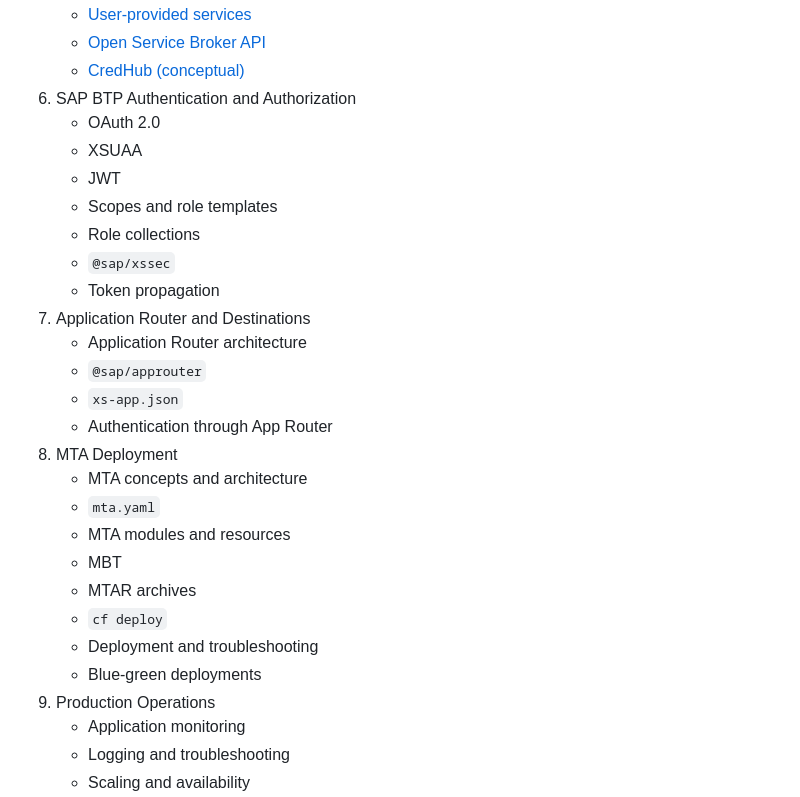
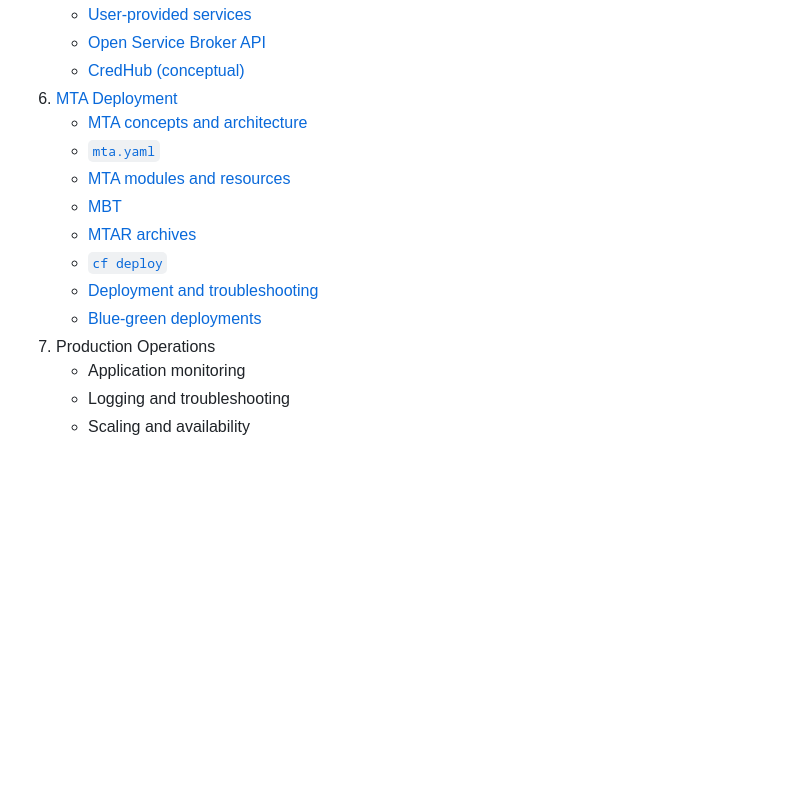
Before and after one commit to alafyte/sap-btp, a Markdown page: cf/README.md, the part around the change. Drawn GitHub-style; blank space fills up the shorter version.

Commit message:
docs: mta deployment

```diff
--- a/cf/README.md
+++ b/cf/README.md
@@ -34,29 +34,16 @@
    - [User-provided services](./docs/services.md#user-provided-services)
    - [Open Service Broker API](./docs/services.md#open-service-broker-api)
    - [CredHub (conceptual)](./docs/services.md#credhub-conceptual)
-6. SAP BTP Authentication and Authorization
-   - OAuth 2.0
-   - XSUAA
-   - JWT
-   - Scopes and role templates
-   - Role collections
-   - `@sap/xssec`
-   - Token propagation
-7. Application Router and Destinations
-   - Application Router architecture
-   - `@sap/approuter`
-   - `xs-app.json`
-   - Authentication through App Router
-8. MTA Deployment
-   - MTA concepts and architecture
-   - `mta.yaml`
-   - MTA modules and resources
-   - MBT
-   - MTAR archives
-   - `cf deploy`
-   - Deployment and troubleshooting
-   - Blue-green deployments
-9. Production Operations
+6. [MTA Deployment](./docs/mta_deployment.md)
+   - [MTA concepts and architecture](./docs/mta_deployment.md#mta-concepts-and-architecture)
+   - [`mta.yaml`](./docs/mta_deployment.md#mtayaml)
+   - [MTA modules and resources](./docs/mta_deployment.md#mta-modules-and-resources)
+   - [MBT](./docs/mta_deployment.md#mbt)
+   - [MTAR archives](./docs/mta_deployment.md#mtar-archives)
+   - [`cf deploy`](./docs/mta_deployment.md#cf-deploy)
+   - [Deployment and troubleshooting](./docs/mta_deployment.md#deployment-and-troubleshooting)
+   - [Blue-green deployments](./docs/mta_deployment.md#blue-green-deployments)
+7. Production Operations
    - Application monitoring
    - Logging and troubleshooting
    - Scaling and availability
```
Also changed, not shown: cf/docs/mta_deployment.md (added, +86 -0 lines), cf/docs/images/mta_architecture.png (added), cf/docs/images/mta_workflow.png (added).
